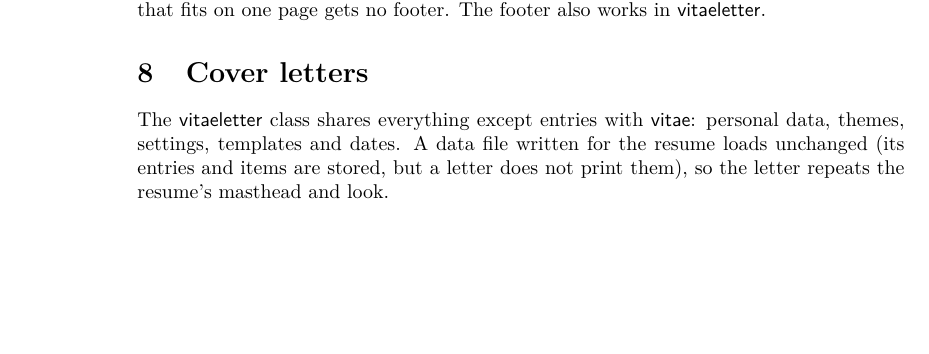
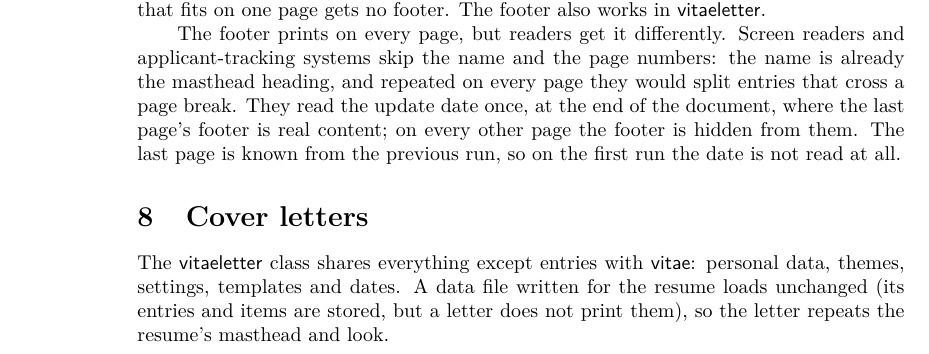
Before and after one commit to gvgramazio/tex-resume, a LaTeX document (docs/vitae-doc.tex): part of page 16 of 25, cut so that both start at the same text, the shorter picture padded with empty space. Compiled offline with pdfLaTeX; a LaTeX package or settings file that is missing is left out.

Commit message:
docs: document how readers get the footer

```diff
--- a/docs/vitae-doc.tex
+++ b/docs/vitae-doc.tex
@@ -377,6 +377,15 @@ The total number of pages is the count of the previous run, so it shows
 |singlepagefooter=false|, a document that fits on one page gets no footer.
 The footer also works in \pkg{vitaeletter}.
 
+The footer prints on every page, but readers get it differently. Screen
+readers and applicant-tracking systems skip the name and the page numbers:
+the name is already the masthead heading, and repeated on every page they
+would split entries that cross a page break. They read the update date
+once, at the end of the document, where the last page's footer is real
+content; on every other page the footer is hidden from them. The last page
+is known from the previous run, so on the first run the date is not read
+at all.
+
 \section{Cover letters}\label{sec:letter}
 
 The \pkg{vitaeletter} class shares everything except entries with
```
Also changed, not shown: docs/DESIGN.md (+2 -1 lines).
